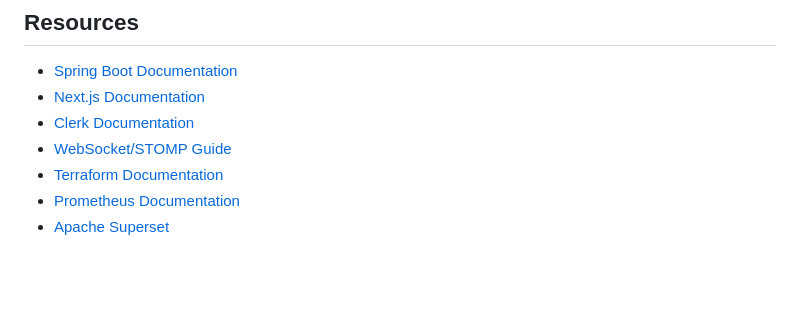
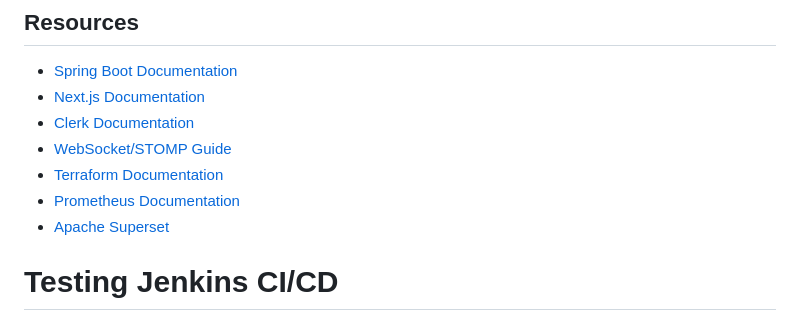
Before and after one commit to bolt162/BuzzLink, a Markdown page: README.md, the part around the change. Drawn GitHub-style; blank space fills up the shorter version.

Commit message:
Test Jenkins webhook

```diff
--- a/README.md
+++ b/README.md
@@ -348,3 +348,4 @@ This project is for educational purposes only.
 - [Terraform Documentation](https://www.terraform.io/docs)
 - [Prometheus Documentation](https://prometheus.io/docs/)
 - [Apache Superset](https://superset.apache.org/)
+# Testing Jenkins CI/CD
```
